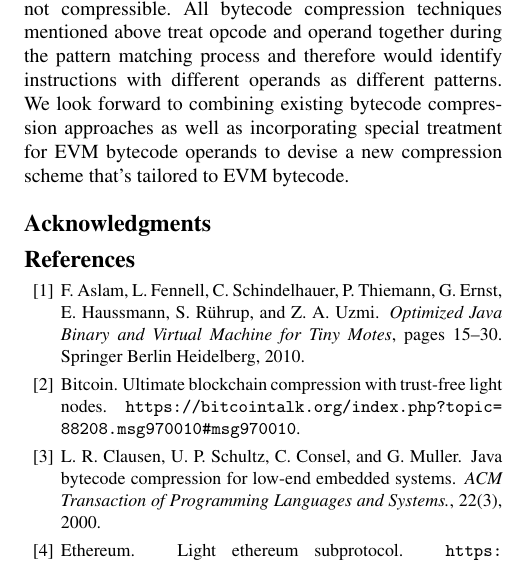
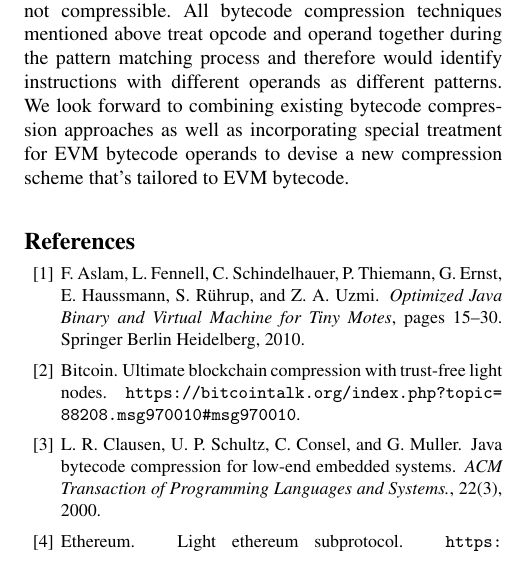
Before and after one commit to anithag/compressEVM, a LaTeX paper (proposal/proposal.tex): part of one column of page 3 of 4, cut so that both start at the same text. Compiled offline with pdfLaTeX; a missing font is replaced by an installed copy or a similar font.

Commit message:
got rid of acknowledgements, for now

```diff
--- a/proposal/proposal.tex
+++ b/proposal/proposal.tex
@@ -113,8 +113,6 @@
 
 % We recommend abbrvnat bibliography style.
 
-\section*{Acknowledgments}
-
 \bibliography{mybib}
 \bibliographystyle{abbrvnat}
 
```
